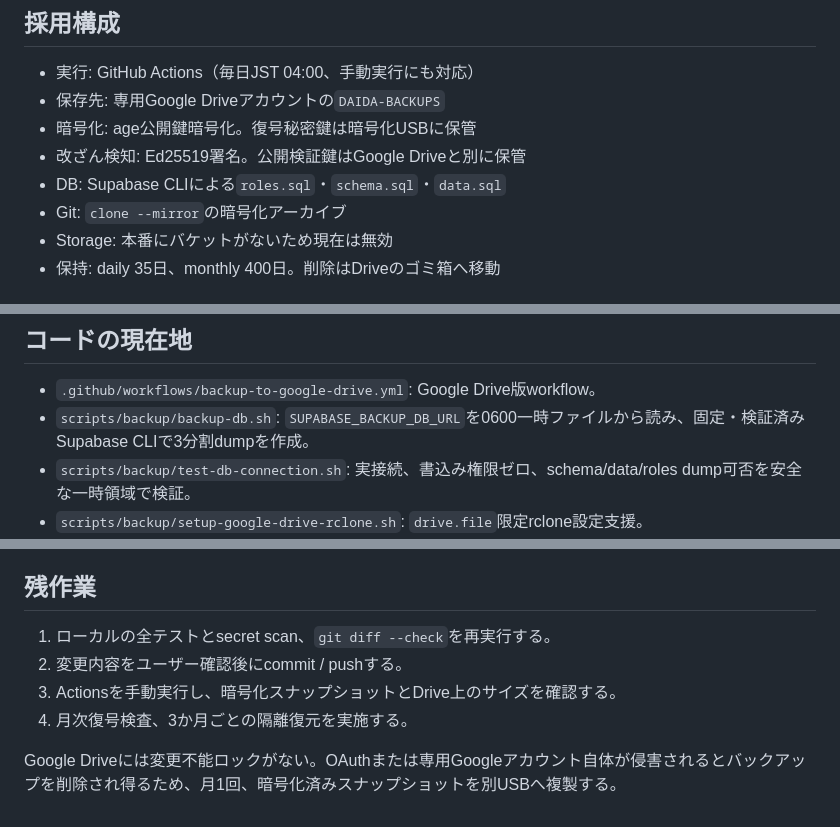
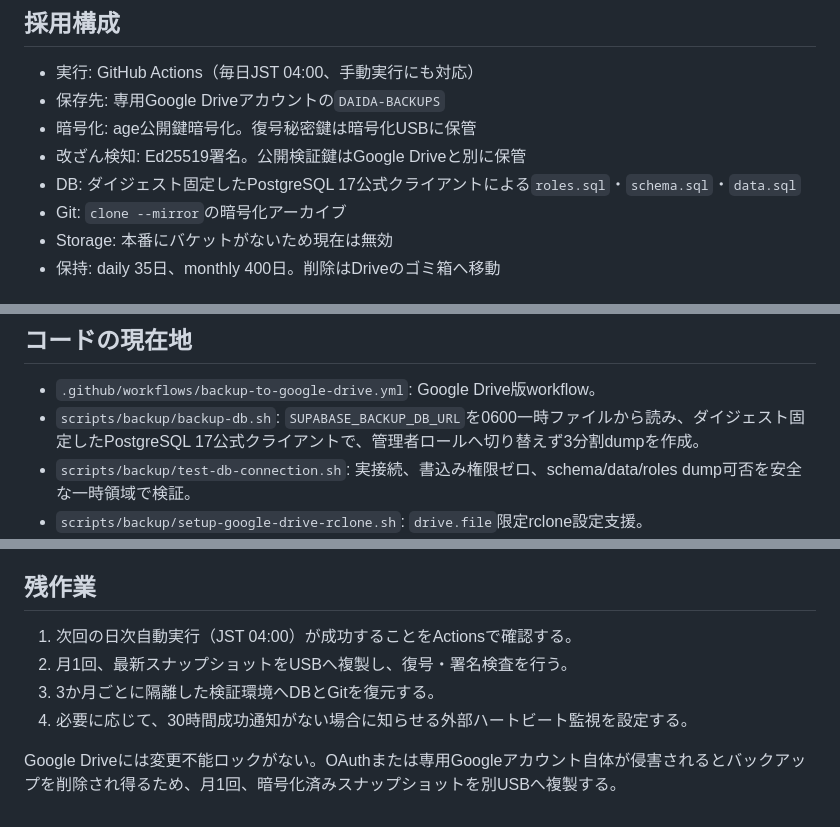
Before and after one commit to makuro3688/daida-plus-lp, a Markdown page: ops/backup/STATE.md, 3 parts joined by grey strips. GitHub-like rendering.

```diff
--- a/ops/backup/STATE.md
+++ b/ops/backup/STATE.md
@@ -8,7 +8,7 @@
 - 保存先: 専用Google Driveアカウントの`DAIDA-BACKUPS`
 - 暗号化: age公開鍵暗号化。復号秘密鍵は暗号化USBに保管
 - 改ざん検知: Ed25519署名。公開検証鍵はGoogle Driveと別に保管
-- DB: Supabase CLIによる`roles.sql`・`schema.sql`・`data.sql`
+- DB: ダイジェスト固定したPostgreSQL 17公式クライアントによる`roles.sql`・`schema.sql`・`data.sql`
 - Git: `clone --mirror`の暗号化アーカイブ
 - Storage: 本番にバケットがないため現在は無効
 - 保持: daily 35日、monthly 400日。削除はDriveのゴミ箱へ移動
@@ -51,7 +52,7 @@
 ## コードの現在地
 
 - `.github/workflows/backup-to-google-drive.yml`: Google Drive版workflow。
-- `scripts/backup/backup-db.sh`: `SUPABASE_BACKUP_DB_URL`を0600一時ファイルから読み、固定・検証済みSupabase CLIで3分割dumpを作成。
+- `scripts/backup/backup-db.sh`: `SUPABASE_BACKUP_DB_URL`を0600一時ファイルから読み、ダイジェスト固定したPostgreSQL 17公式クライアントで、管理者ロールへ切り替えず3分割dumpを作成。
 - `scripts/backup/test-db-connection.sh`: 実接続、書込み権限ゼロ、schema/data/roles dump可否を安全な一時領域で検証。
 - `scripts/backup/setup-google-drive-rclone.sh`: `drive.file`限定rclone設定支援。
 - `docs/backup/`: Google Drive運用、専用DBユーザー、復旧手順、復旧台帳。
@@ -64,9 +65,9 @@
 
 ## 残作業
 
-1. ローカルの全テストとsecret scan、`git diff --check`を再実行する。
-2. 変更内容をユーザー確認後にcommit / pushする。
-3. Actionsを手動実行し、暗号化スナップショットとDrive上のサイズを確認する。
-4. 月次復号検査、3か月ごとの隔離復元を実施する。
+1. 次回の日次自動実行（JST 04:00）が成功することをActionsで確認する。
+2. 月1回、最新スナップショットをUSBへ複製し、復号・署名検査を行う。
+3. 3か月ごとに隔離した検証環境へDBとGitを復元する。
+4. 必要に応じて、30時間成功通知がない場合に知らせる外部ハートビート監視を設定する。
 
 Google Driveには変更不能ロックがない。OAuthまたは専用Googleアカウント自体が侵害されるとバックアップを削除され得るため、月1回、暗号化済みスナップショットを別USBへ複製する。
```
Also changed, not shown: other parts of ops/backup/STATE.md (+2 -1 lines), docs/backup/README.md (+3 -3 lines).
